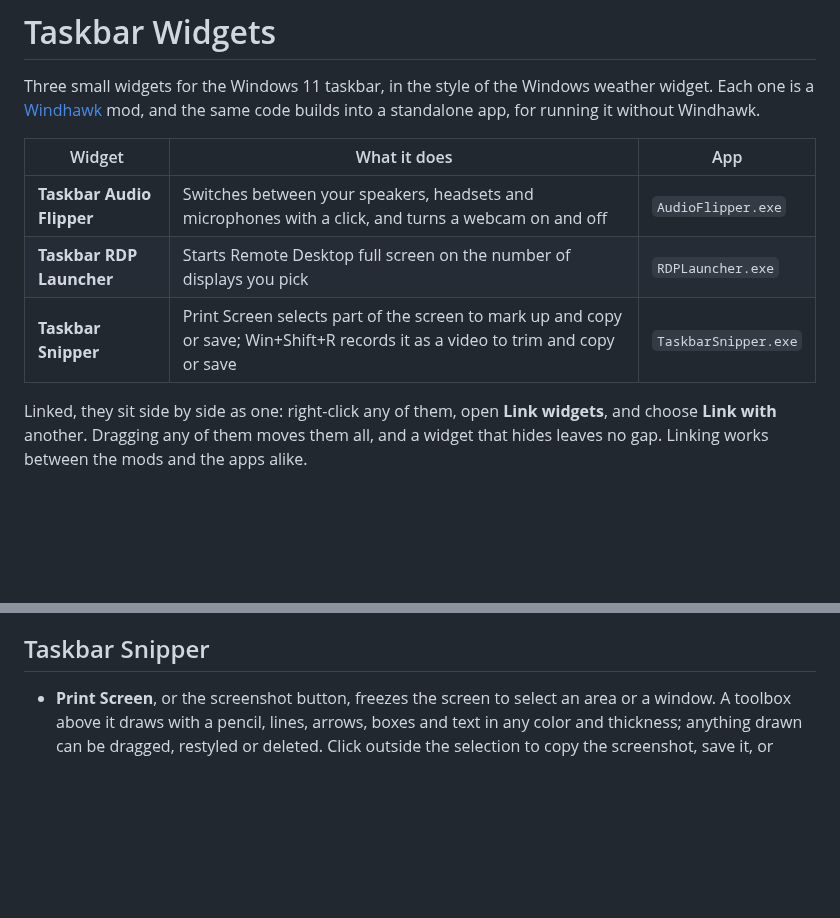
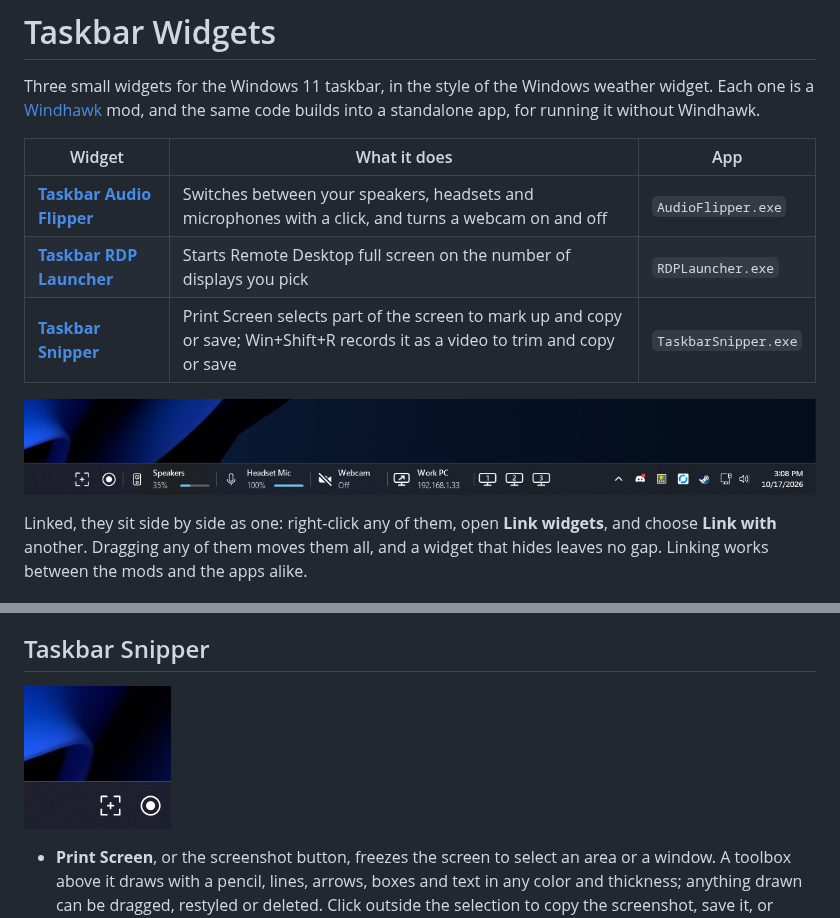
Before and after one commit to Lucidic15/TaskbarWidgets, a Markdown page: README.md, 2 parts joined by grey strips. Rendered like a GitHub page; pictures changed too: docs/taskbar-snipper.png (added), docs/widgets.png (added); blank space fills up the shorter version.

```diff
--- a/README.md
+++ b/README.md
@@ -6,9 +6,11 @@ running it without Windhawk.
 
 | Widget | What it does | App |
 | --- | --- | --- |
-| **Taskbar Audio Flipper** | Switches between your speakers, headsets and microphones with a click, and turns a webcam on and off | `AudioFlipper.exe` |
-| **Taskbar RDP Launcher** | Starts Remote Desktop full screen on the number of displays you pick | `RDPLauncher.exe` |
-| **Taskbar Snipper** | Print Screen selects part of the screen to mark up and copy or save; Win+Shift+R records it as a video to trim and copy or save | `TaskbarSnipper.exe` |
+| [**Taskbar Audio Flipper**](https://windhawk.net/mods/taskbar-audio-flipper) | Switches between your speakers, headsets and microphones with a click, and turns a webcam on and off | `AudioFlipper.exe` |
+| [**Taskbar RDP Launcher**](https://windhawk.net/mods/taskbar-rdp-launcher) | Starts Remote Desktop full screen on the number of displays you pick | `RDPLauncher.exe` |
+| [**Taskbar Snipper**](https://windhawk.net/mods/taskbar-snipper) | Print Screen selects part of the screen to mark up and copy or save; Win+Shift+R records it as a video to trim and copy or save | `TaskbarSnipper.exe` |
+
+![Taskbar Snipper, Taskbar Audio Flipper and Taskbar RDP Launcher linked on the taskbar](docs/widgets.png)
 
 Linked, they sit side by side as one: right-click any of them, open **Link widgets**, and choose
 **Link with** another. Dragging any of them moves them all, and a widget that hides leaves no gap.
@@ -35,6 +37,8 @@ Linking works between the mods and the apps alike.
   a saved .rdp file, or from Remote Desktop Connection's recent list, in the right-click menu.
 
 ## Taskbar Snipper
+
+![The screenshot and record buttons on the taskbar](docs/taskbar-snipper.png)
 
 - **Print Screen**, or the screenshot button, freezes the screen to select an area or a window. A
   toolbox above it draws with a pencil, lines, arrows, boxes and text in any color and thickness;
```
Also changed, not shown: 3 other files.
